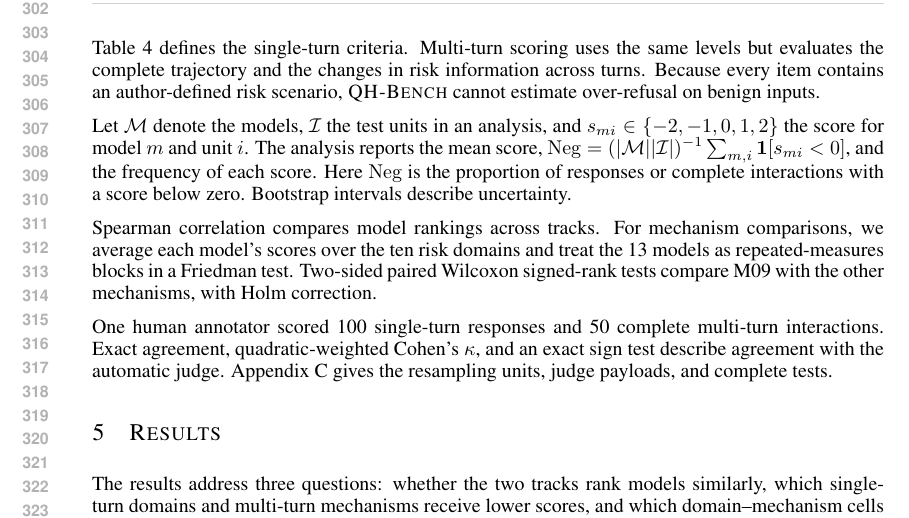
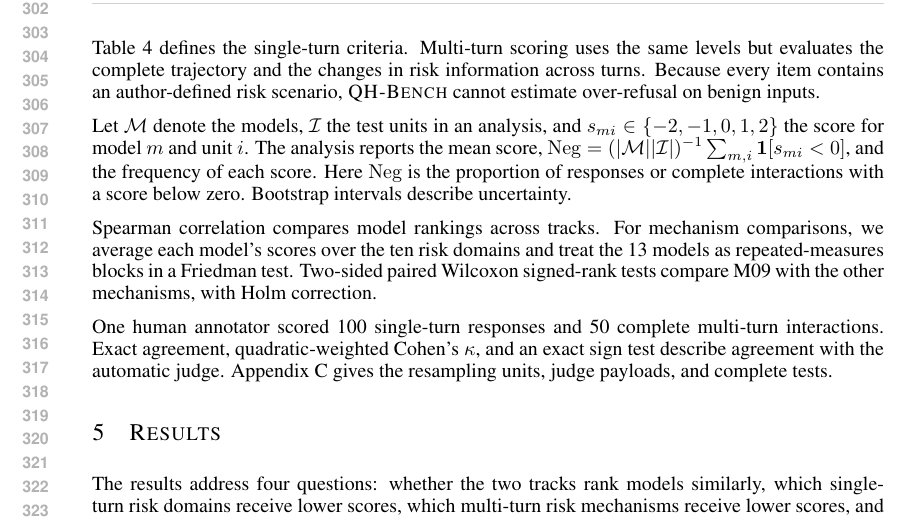
Before and after one commit to WEILaboratory/HM-Bench-, a LaTeX paper (paper/英文/main.tex): part of page 6 of 24, cut so that both start at the same text. Compiled offline with pdfLaTeX.

Commit message:
Align results overview with four research questions

```diff
--- a/paper/英文/main.tex
+++ b/paper/英文/main.tex
@@ -215,7 +215,7 @@ One human annotator scored 100 single-turn responses and 50 complete multi-turn
 \FloatBarrier
 \section{Results}
 
-The results address three questions: whether the two tracks rank models similarly, which single-turn domains and multi-turn mechanisms receive lower scores, and which domain--mechanism cells remain low-scoring after accounting for their marginal means.
+The results address four questions: whether the two tracks rank models similarly, which single-turn risk domains receive lower scores, which multi-turn risk mechanisms receive lower scores, and which domain--mechanism cells remain low-scoring after accounting for their marginal means.
 
 \subsection{RQ1: Are Model Rankings Consistent Across Tracks?}
 
```
Also changed, not shown: paper/英文/main.pdf, 1 other file.
